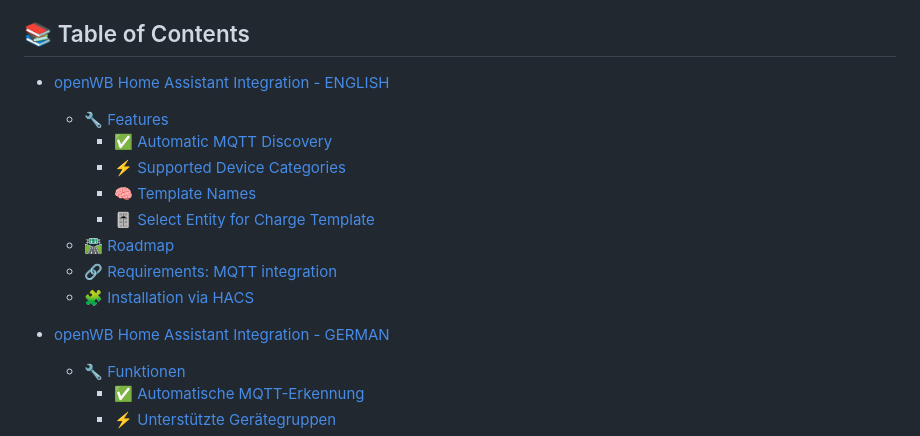
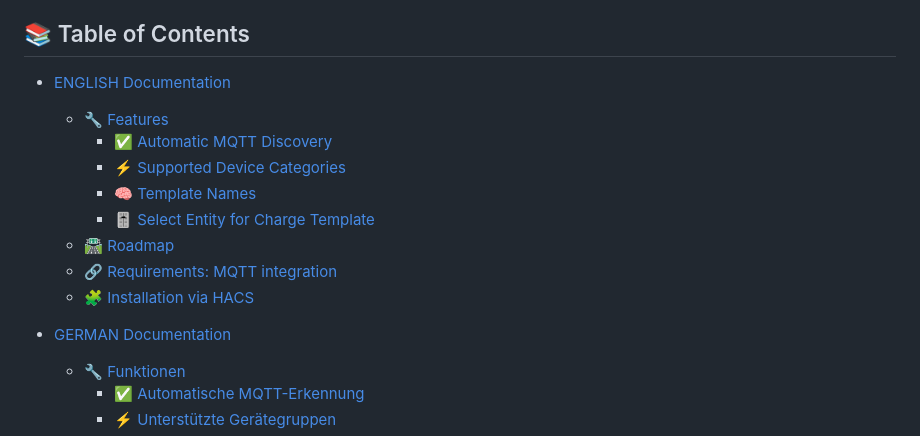
Before and after one commit to mkshb/openwb_hass, a Markdown page: README.md, the part around the change. GitHub-like rendering.

```diff
--- a/README.md
+++ b/README.md
@@ -4,7 +4,7 @@ This Home Assistant custom integration seamlessly connects your openWB charging
 
 ## 📚 Table of Contents
 
-- [openWB Home Assistant Integration - ENGLISH](#openwb-home-assistant-integration---english)
+- [ENGLISH Documentation](#openwb-home-assistant-integration---english)
   - [🔧 Features](#-features)
     - [✅ Automatic MQTT Discovery](#-automatic-mqtt-discovery)
     - [⚡ Supported Device Categories](#-supported-device-categories)
@@ -14,7 +14,7 @@ This Home Assistant custom integration seamlessly connects your openWB charging
   - [🔗 Requirements: MQTT integration](#-requirements-mqtt-integration)
   - [🧩 Installation via HACS](#-installation-via-hacs)
 
-- [openWB Home Assistant Integration - GERMAN](#openwb-home-assistant-integration---german)
+- [GERMAN Documentation](#openwb-home-assistant-integration---german)
   - [🔧 Funktionen](#-funktionen)
     - [✅ Automatische MQTT-Erkennung](#-automatische-mqtt-erkennung)
     - [⚡ Unterstützte Gerätegruppen](#-unterstützte-gerätegruppen)
```
